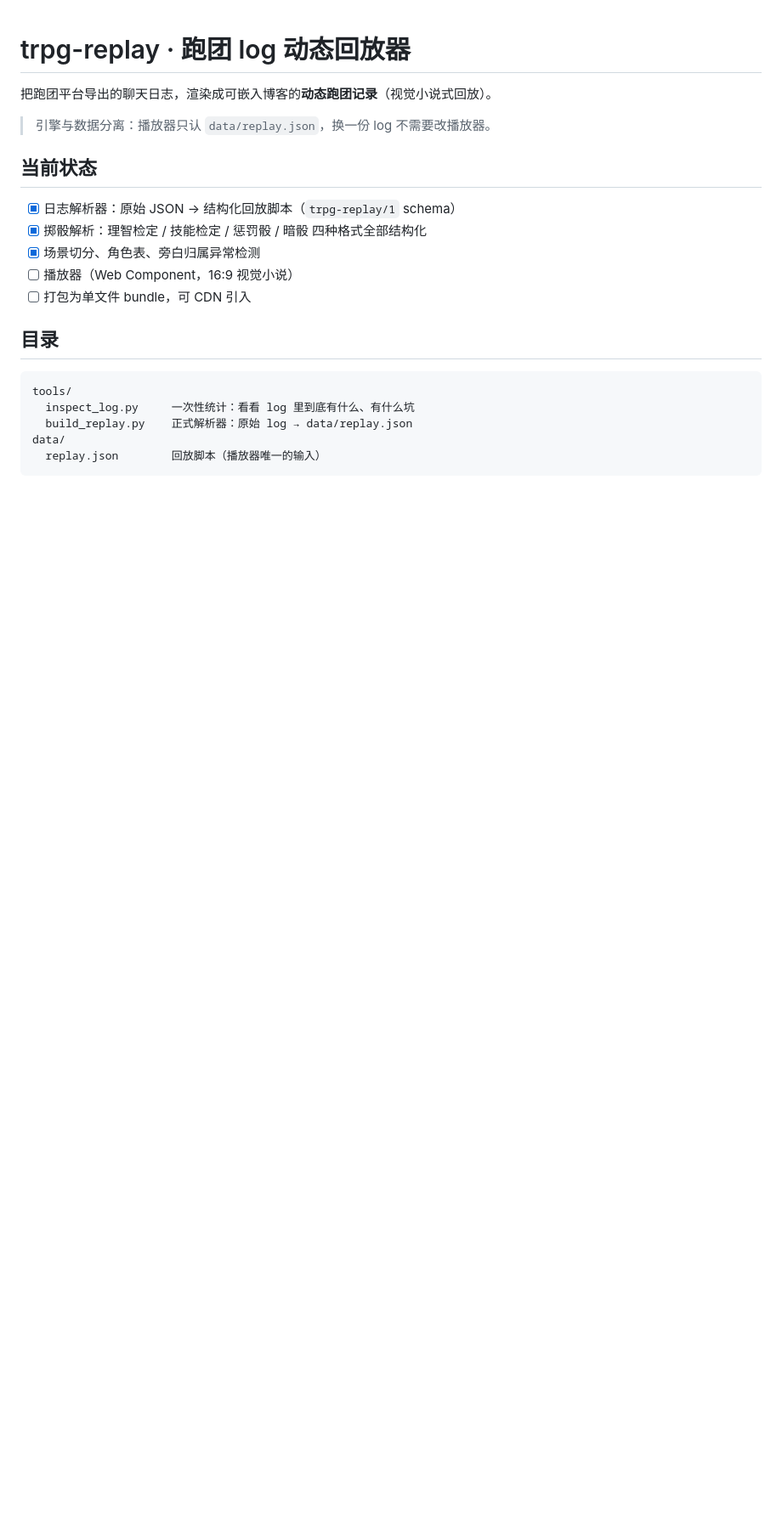
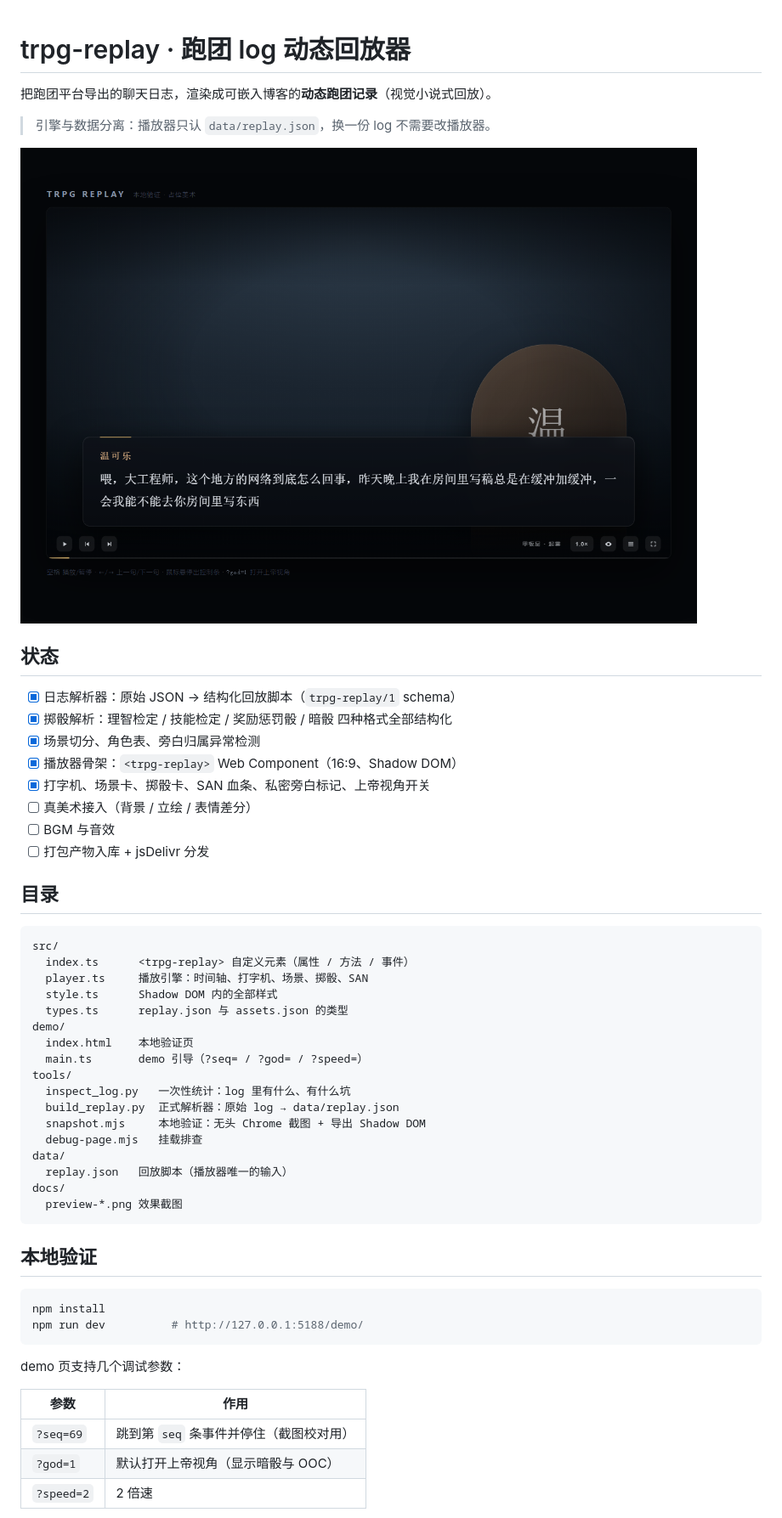
Before and after one commit to Maple127667/trpg-replay, a Markdown page: README.md, the part around one of its changes. Shown at 85% size. Rendered like a GitHub page; pictures changed too: docs/preview-dialogue.png (added); blank space fills up the shorter version.

````diff
--- a/README.md
+++ b/README.md
@@ -4,21 +4,53 @@
 
 > 引擎与数据分离：播放器只认 `data/replay.json`，换一份 log 不需要改播放器。
 
-## 当前状态
+![对白](docs/preview-dialogue.png)
+
+## 状态
 
 - [x] 日志解析器：原始 JSON → 结构化回放脚本（`trpg-replay/1` schema）
-- [x] 掷骰解析：理智检定 / 技能检定 / 惩罚骰 / 暗骰 四种格式全部结构化
+- [x] 掷骰解析：理智检定 / 技能检定 / 奖励惩罚骰 / 暗骰 四种格式全部结构化
 - [x] 场景切分、角色表、旁白归属异常检测
-- [ ] 播放器（Web Component，16:9 视觉小说）
-- [ ] 打包为单文件 bundle，可 CDN 引入
+- [x] 播放器骨架：`<trpg-replay>` Web Component（16:9、Shadow DOM）
+- [x] 打字机、场景卡、掷骰卡、SAN 血条、私密旁白标记、上帝视角开关
+- [ ] 真美术接入（背景 / 立绘 / 表情差分）
+- [ ] BGM 与音效
+- [ ] 打包产物入库 + jsDelivr 分发
 
 ## 目录
 
 ```
+src/
+  index.ts      <trpg-replay> 自定义元素（属性 / 方法 / 事件）
+  player.ts     播放引擎：时间轴、打字机、场景、掷骰、SAN
+  style.ts      Shadow DOM 内的全部样式
+  types.ts      replay.json 与 assets.json 的类型
+demo/
+  index.html    本地验证页
+  main.ts       demo 引导（?seq= / ?god= / ?speed=）
 tools/
-  inspect_log.py     一次性统计：看看 log 里到底有什么、有什么坑
-  build_replay.py    正式解析器：原始 log → data/replay.json
+  inspect_log.py   一次性统计：log 里有什么、有什么坑
+  build_replay.py  正式解析器：原始 log → data/replay.json
+  snapshot.mjs     本地验证：无头 Chrome 截图 + 导出 Shadow DOM
+  debug-page.mjs   挂载排查
 data/
-  replay.json        回放脚本（播放器唯一的输入）
+  replay.json   回放脚本（播放器唯一的输入）
+docs/
+  preview-*.png 效果截图
 ```
 
+## 本地验证
+
+```bash
+npm install
+npm run dev          # http://127.0.0.1:5188/demo/
+```
+
+demo 页支持几个调试参数：
+
+| 参数 | 作用 |
+|---|---|
+| `?seq=69` | 跳到第 `seq` 条事件并停住（截图校对用） |
+| `?god=1` | 默认打开上帝视角（显示暗骰与 OOC） |
+| `?speed=2` | 2 倍速 |
+
````
Also changed, not shown: other parts of README.md (+58 -9 lines), docs/preview-check.png (added), docs/preview-narration.png (added), docs/preview-private.png (added), 13 other files.
